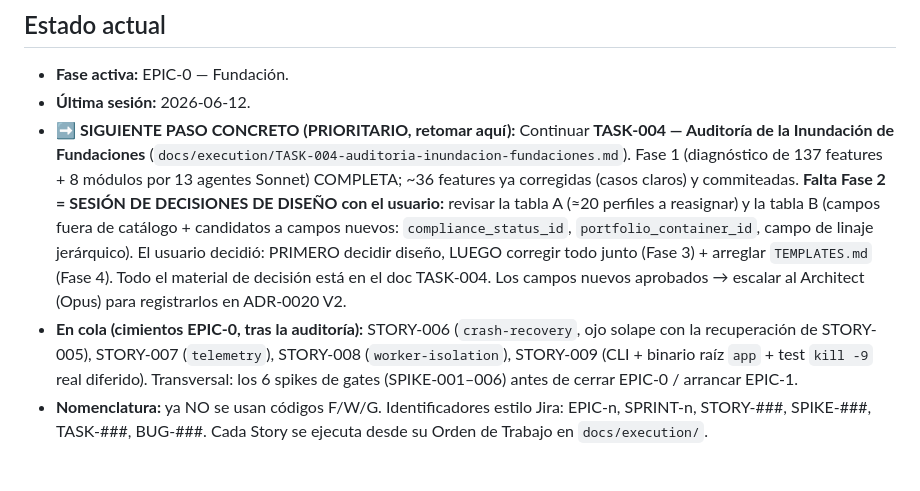
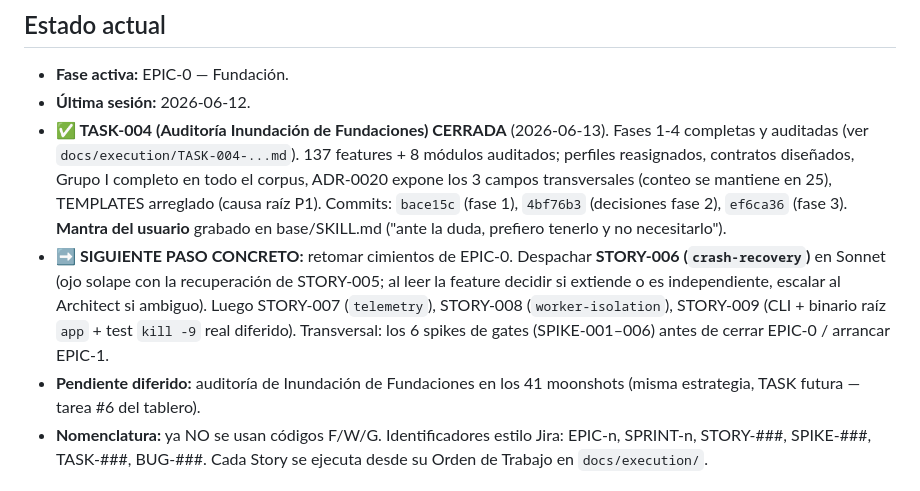
Before and after one commit to fbravohz/Drasus-Engine, a Markdown page: .claude/tech-lead/PROGRESS.md, the part around the change. GitHub-like rendering.

Commit message:
chore(tech-lead): cierre de TASK-004 en la bitácora; siguiente paso STORY-006
Co-Authored-By: Claude Opus 4.8 <noreply@anthropic.com>

```diff
--- a/.claude/tech-lead/PROGRESS.md
+++ b/.claude/tech-lead/PROGRESS.md
@@ -10,8 +10,9 @@
 
 - **Fase activa:** EPIC-0 — Fundación.
 - **Última sesión:** 2026-06-12.
-- **➡️ SIGUIENTE PASO CONCRETO (PRIORITARIO, retomar aquí):** Continuar **TASK-004 — Auditoría de la Inundación de Fundaciones** (`docs/execution/TASK-004-auditoria-inundacion-fundaciones.md`). Fase 1 (diagnóstico de 137 features + 8 módulos por 13 agentes Sonnet) COMPLETA; ~36 features ya corregidas (casos claros) y commiteadas. **Falta Fase 2 = SESIÓN DE DECISIONES DE DISEÑO con el usuario:** revisar la tabla A (≈20 perfiles a reasignar) y la tabla B (campos fuera de catálogo + candidatos a campos nuevos: `compliance_status_id`, `portfolio_container_id`, campo de linaje jerárquico). El usuario decidió: PRIMERO decidir diseño, LUEGO corregir todo junto (Fase 3) + arreglar `TEMPLATES.md` (Fase 4). Todo el material de decisión está en el doc TASK-004. Los campos nuevos aprobados → escalar al Architect (Opus) para registrarlos en ADR-0020 V2.
-- **En cola (cimientos EPIC-0, tras la auditoría):** STORY-006 (`crash-recovery`, ojo solape con la recuperación de STORY-005), STORY-007 (`telemetry`), STORY-008 (`worker-isolation`), STORY-009 (CLI + binario raíz `app` + test `kill -9` real diferido). Transversal: los 6 spikes de gates (SPIKE-001–006) antes de cerrar EPIC-0 / arrancar EPIC-1.
+- **✅ TASK-004 (Auditoría Inundación de Fundaciones) CERRADA** (2026-06-13). Fases 1-4 completas y auditadas (ver `docs/execution/TASK-004-...md`). 137 features + 8 módulos auditados; perfiles reasignados, contratos diseñados, Grupo I completo en todo el corpus, ADR-0020 expone los 3 campos transversales (conteo se mantiene en 25), TEMPLATES arreglado (causa raíz P1). Commits: `bace15c` (fase 1), `4bf76b3` (decisiones fase 2), `ef6ca36` (fase 3). **Mantra del usuario** grabado en base/SKILL.md ("ante la duda, prefiero tenerlo y no necesitarlo").
+- **➡️ SIGUIENTE PASO CONCRETO:** retomar cimientos de EPIC-0. Despachar **STORY-006 (`crash-recovery`)** en Sonnet (ojo solape con la recuperación de STORY-005; al leer la feature decidir si extiende o es independiente, escalar al Architect si ambiguo). Luego STORY-007 (`telemetry`), STORY-008 (`worker-isolation`), STORY-009 (CLI + binario raíz `app` + test `kill -9` real diferido). Transversal: los 6 spikes de gates (SPIKE-001–006) antes de cerrar EPIC-0 / arrancar EPIC-1.
+- **Pendiente diferido:** auditoría de Inundación de Fundaciones en los 41 moonshots (misma estrategia, TASK futura — tarea #6 del tablero).
 - **Nomenclatura:** ya NO se usan códigos F/W/G. Identificadores estilo Jira: EPIC-n, SPRINT-n, STORY-###, SPIKE-###, TASK-###, BUG-###. Cada Story se ejecuta desde su Orden de Trabajo en `docs/execution/`.
 
 ## Reglas activas confirmadas con el usuario
```
